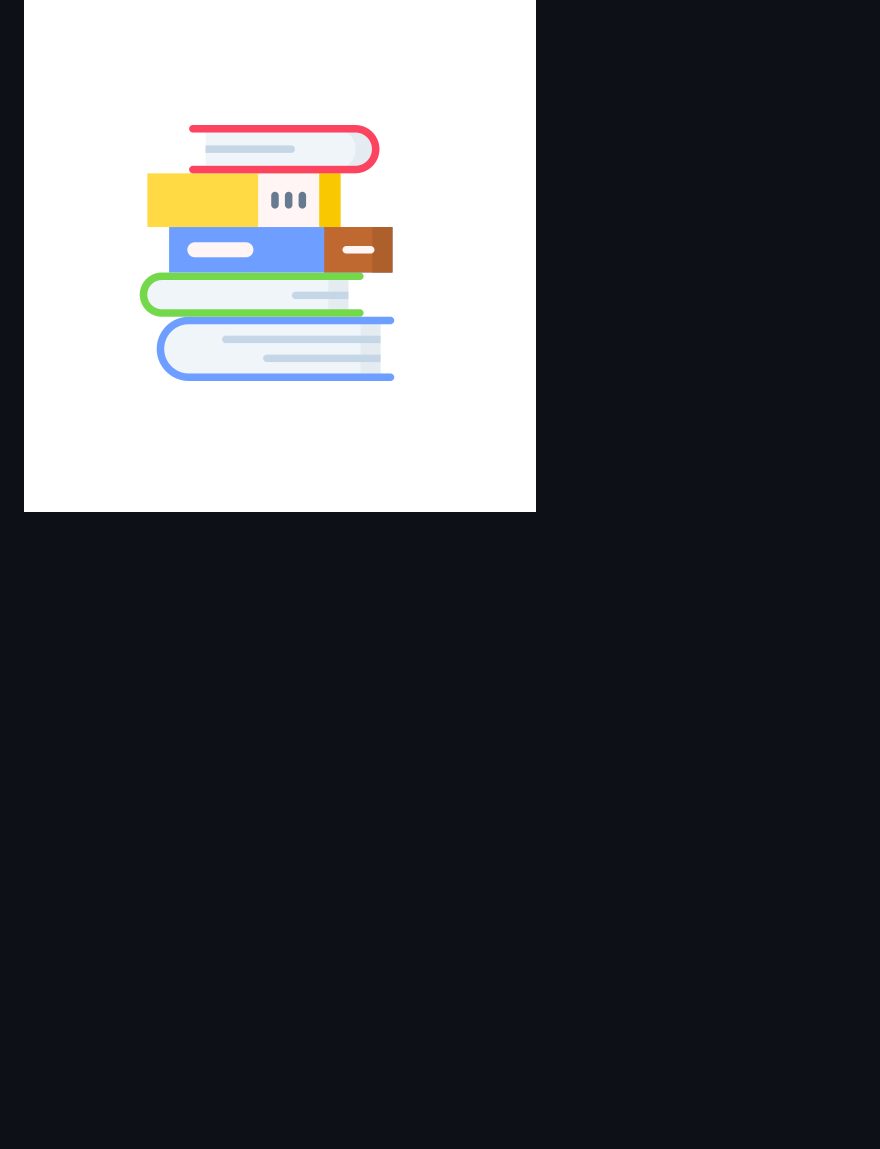
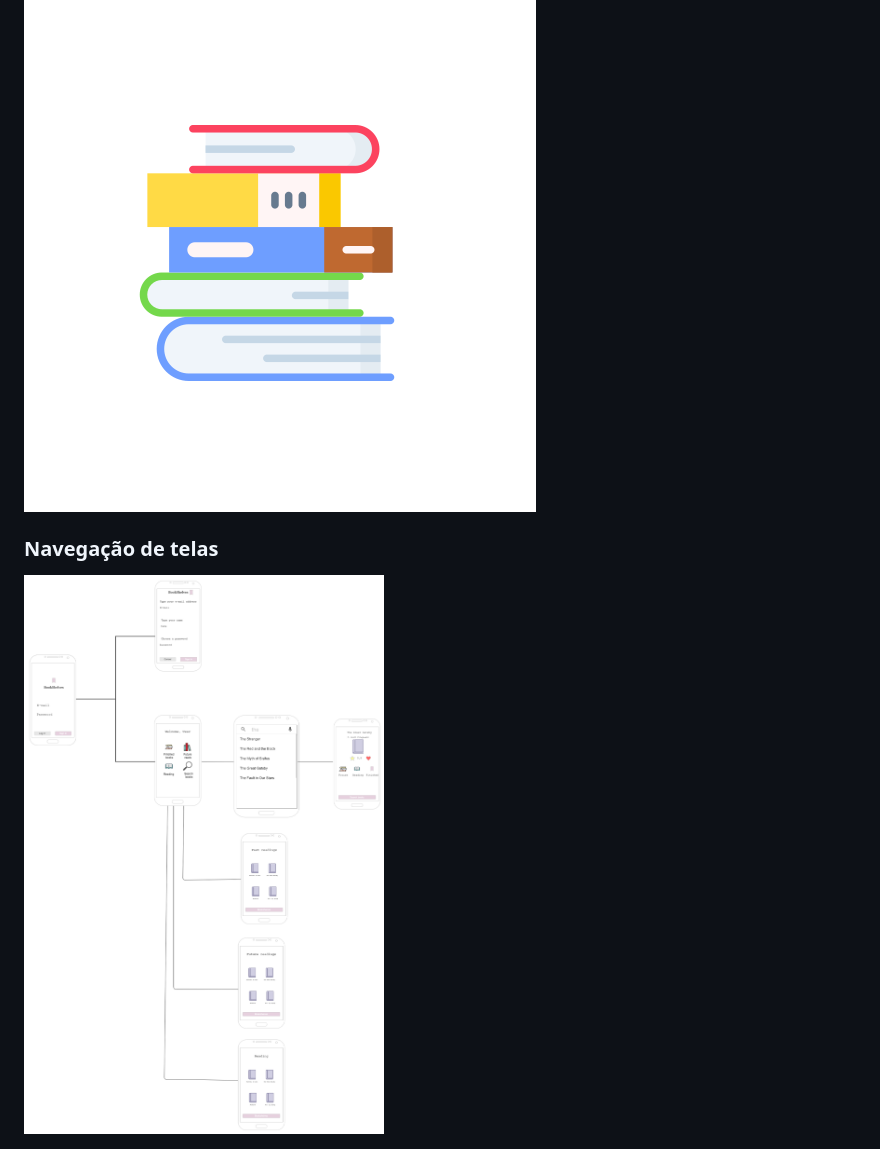
Before and after one commit to 11emilia11/bookshelvesapp, a Markdown page: README.md, the part around the change. Drawn GitHub-style; pictures changed too: prototype/navigation_graph.png (added); blank space fills up the shorter version.

Commit message:
added navigation graph

```diff
--- a/README.md
+++ b/README.md
@@ -31,3 +31,7 @@ Obs.: Para visualizar melhor a imagem abaixo basta clicar que será possível ve
 
 ### Logo
 <img src="/prototype/logo.png">
+
+
+### Navegação de telas
+<img src="/prototype/navigation_graph.png">
```
